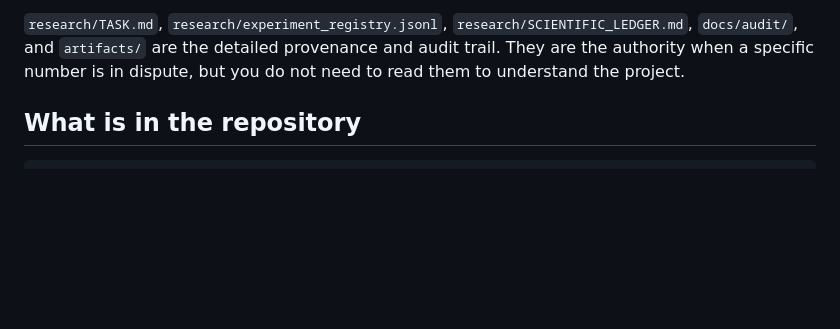
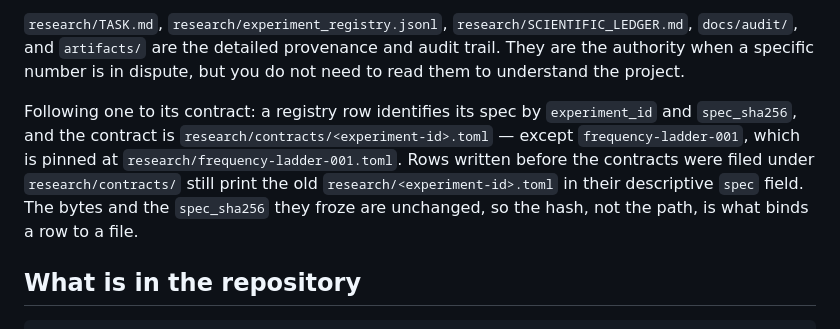
Before and after one commit to VincentTLe/adaptive_jump_model, a Markdown page: README.md, the part around the change. GitHub-like rendering; blank space fills up the shorter version.

Commit message:
docs: say how a registry row resolves to its contract

```diff
--- a/README.md
+++ b/README.md
@@ -47,6 +47,15 @@ Development data stops at 2023-12-31.
 detailed provenance and audit trail. They are the authority when a specific
 number is in dispute, but you do not need to read them to understand the
 project.
+
+Following one to its contract: a registry row identifies its spec by
+`experiment_id` and `spec_sha256`, and the contract is
+`research/contracts/<experiment-id>.toml` — except `frequency-ladder-001`,
+which is pinned at `research/frequency-ladder-001.toml`. Rows written before
+the contracts were filed under `research/contracts/` still print the old
+`research/<experiment-id>.toml` in their descriptive `spec` field. The bytes
+and the `spec_sha256` they froze are unchanged, so the hash, not the path, is
+what binds a row to a file.
 
 ## What is in the repository
 
```
